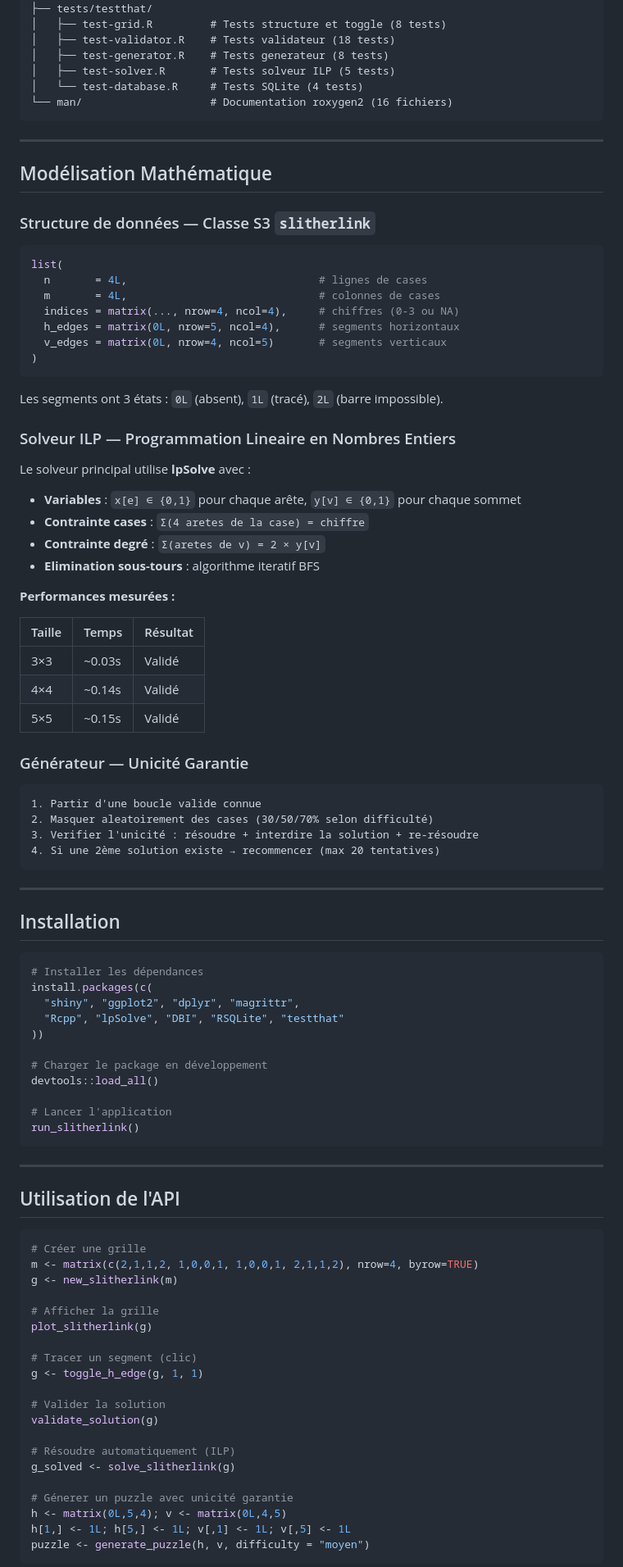
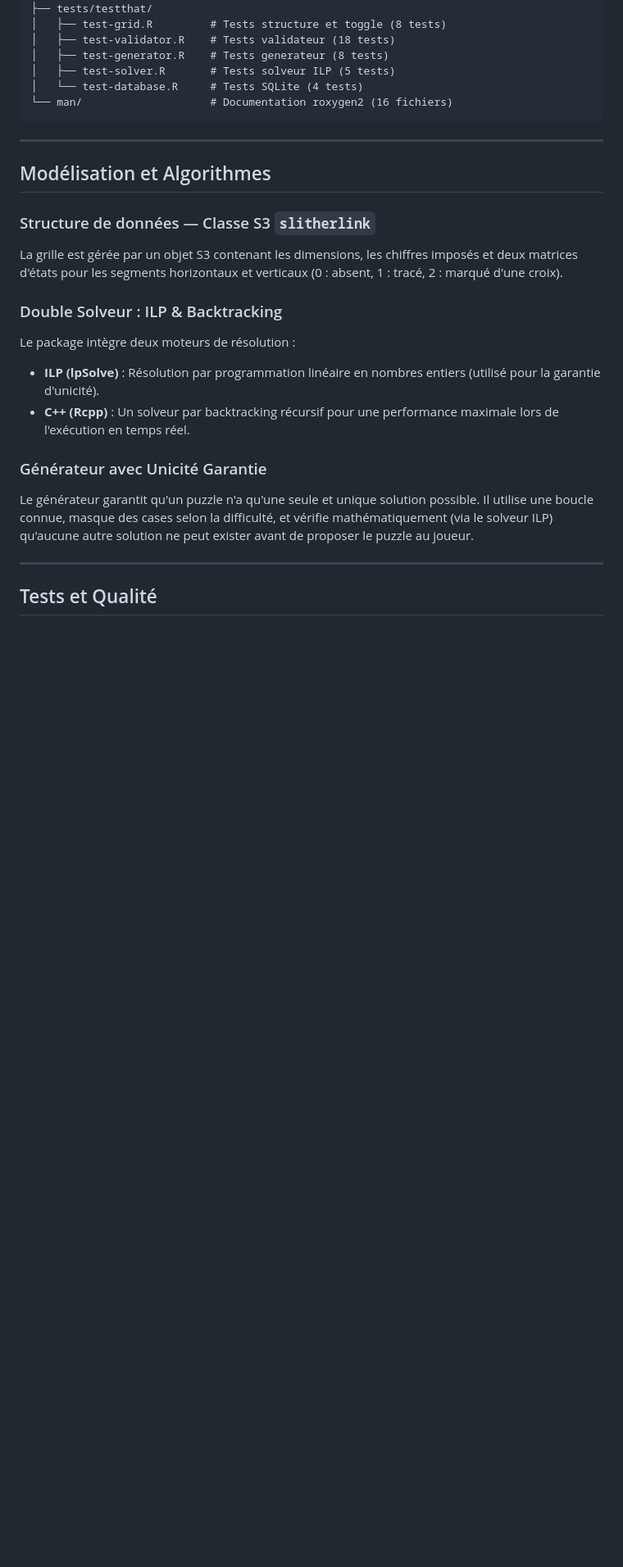
Before and after one commit to Modestedvlr/Slitherlink, a Markdown page: README.md, the part around one of its changes. Shown at 82% size. GitHub-like rendering; blank space fills up the shorter version.

````diff
--- a/README.md
+++ b/README.md
@@ -53,90 +81,20 @@ SlitherlinkR/
 
 ---
 
-## Modélisation Mathématique
+## Modélisation et Algorithmes
 
 ### Structure de données — Classe S3 `slitherlink`
+La grille est gérée par un objet S3 contenant les dimensions, les chiffres imposés et deux matrices d'états pour les segments horizontaux et verticaux (0 : absent, 1 : tracé, 2 : marqué d'une croix).
 
-```r
-list(
-  n       = 4L,                              # lignes de cases
-  m       = 4L,                              # colonnes de cases
-  indices = matrix(..., nrow=4, ncol=4),     # chiffres (0-3 ou NA)
-  h_edges = matrix(0L, nrow=5, ncol=4),      # segments horizontaux
-  v_edges = matrix(0L, nrow=4, ncol=5)       # segments verticaux
-)
-```
+### Double Solveur : ILP & Backtracking
+Le package intègre deux moteurs de résolution :
+- **ILP (lpSolve)** : Résolution par programmation linéaire en nombres entiers (utilisé pour la garantie d'unicité).
+- **C++ (Rcpp)** : Un solveur par backtracking récursif pour une performance maximale lors de l'exécution en temps réel.
 
-Les segments ont 3 états : `0L` (absent), `1L` (tracé), `2L` (barre impossible).
-
-### Solveur ILP — Programmation Lineaire en Nombres Entiers
-
-Le solveur principal utilise **lpSolve** avec :
-
-- **Variables** : `x[e] ∈ {0,1}` pour chaque arête, `y[v] ∈ {0,1}` pour chaque sommet
-- **Contrainte cases** : `Σ(4 aretes de la case) = chiffre`
-- **Contrainte degré** : `Σ(aretes de v) = 2 × y[v]`
-- **Elimination sous-tours** : algorithme iteratif BFS
-
-**Performances mesurées :**
-
-| Taille | Temps  | Résultat  |
-|--------|--------|-----------|
-| 3×3    | ~0.03s | Validé    |
-| 4×4    | ~0.14s | Validé    |
-| 5×5    | ~0.15s | Validé    |
-
-### Générateur — Unicité Garantie
-
-```
-1. Partir d'une boucle valide connue
-2. Masquer aleatoirement des cases (30/50/70% selon difficulté)
-3. Verifier l'unicité : résoudre + interdire la solution + re-résoudre
-4. Si une 2ème solution existe → recommencer (max 20 tentatives)
-```
+### Générateur avec Unicité Garantie
+Le générateur garantit qu'un puzzle n'a qu'une seule et unique solution possible. Il utilise une boucle connue, masque des cases selon la difficulté, et vérifie mathématiquement (via le solveur ILP) qu'aucune autre solution ne peut exister avant de proposer le puzzle au joueur.
 
 ---
 
-## Installation
+## Tests et Qualité
 
-```r
-# Installer les dépendances
-install.packages(c(
-  "shiny", "ggplot2", "dplyr", "magrittr",
-  "Rcpp", "lpSolve", "DBI", "RSQLite", "testthat"
-))
-
-# Charger le package en développement
-devtools::load_all()
-
-# Lancer l'application
-run_slitherlink()
-```
-
----
-
-## Utilisation de l'API
-
-```r
-# Créer une grille
-m <- matrix(c(2,1,1,2, 1,0,0,1, 1,0,0,1, 2,1,1,2), nrow=4, byrow=TRUE)
-g <- new_slitherlink(m)
-
-# Afficher la grille
-plot_slitherlink(g)
-
-# Tracer un segment (clic)
-g <- toggle_h_edge(g, 1, 1)
-
-# Valider la solution
-validate_solution(g)
-
-# Résoudre automatiquement (ILP)
-g_solved <- solve_slitherlink(g)
-
-# Génerer un puzzle avec unicité garantie
-h <- matrix(0L,5,4); v <- matrix(0L,4,5)
-h[1,] <- 1L; h[5,] <- 1L; v[,1] <- 1L; v[,5] <- 1L
-puzzle <- generate_puzzle(h, v, difficulty = "moyen")
-```
-
````
Also changed, not shown: other parts of README.md (+46 -31 lines).
